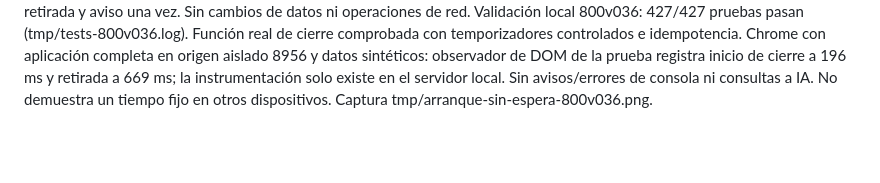
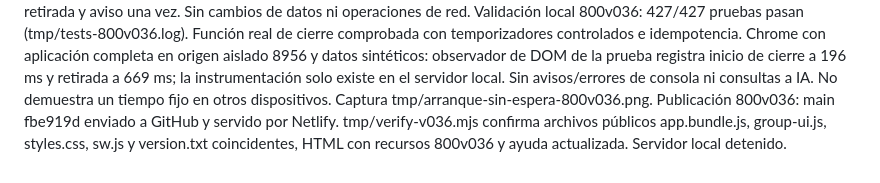
Before and after one commit to luciojmartinez-lab/gastosdeviaje, a Markdown page: CONTINUAR-GRUPO.md, the part around the change. Drawn GitHub-style; blank space fills up the shorter version.

Commit message:
Documenta publicación del arranque sin pausa [skip netlify]

```diff
--- a/CONTINUAR-GRUPO.md
+++ b/CONTINUAR-GRUPO.md
@@ -184,3 +184,4 @@ Publicación 800v035: main 7228403 enviado a GitHub y servido por Netlify. tmp/v
 
 800v036 (23/10/2026): eliminada la espera mínima de cuatro segundos de la portada. finishAppLoading inicia is-ready inmediatamente al concluir el arranque y retira la portada tras el fundido existente de 460 ms. Mantiene límite de seguridad de 8 s (15 s al recibir contenido compartido), aviso sin conexión y protección ante llamadas repetidas. Prueba de arranque existente ejecuta la función real con temporizadores controlados: transición inmediata, solo un temporizador de fundido, retirada y aviso una vez. Sin cambios de datos ni operaciones de red.
 Validación local 800v036: 427/427 pruebas pasan (tmp/tests-800v036.log). Función real de cierre comprobada con temporizadores controlados e idempotencia. Chrome con aplicación completa en origen aislado 8956 y datos sintéticos: observador de DOM de la prueba registra inicio de cierre a 196 ms y retirada a 669 ms; la instrumentación solo existe en el servidor local. Sin avisos/errores de consola ni consultas a IA. No demuestra un tiempo fijo en otros dispositivos. Captura tmp/arranque-sin-espera-800v036.png.
+Publicación 800v036: main fbe919d enviado a GitHub y servido por Netlify. tmp/verify-v036.mjs confirma archivos públicos app.bundle.js, group-ui.js, styles.css, sw.js y version.txt coincidentes, HTML con recursos 800v036 y ayuda actualizada. Servidor local detenido.
```
